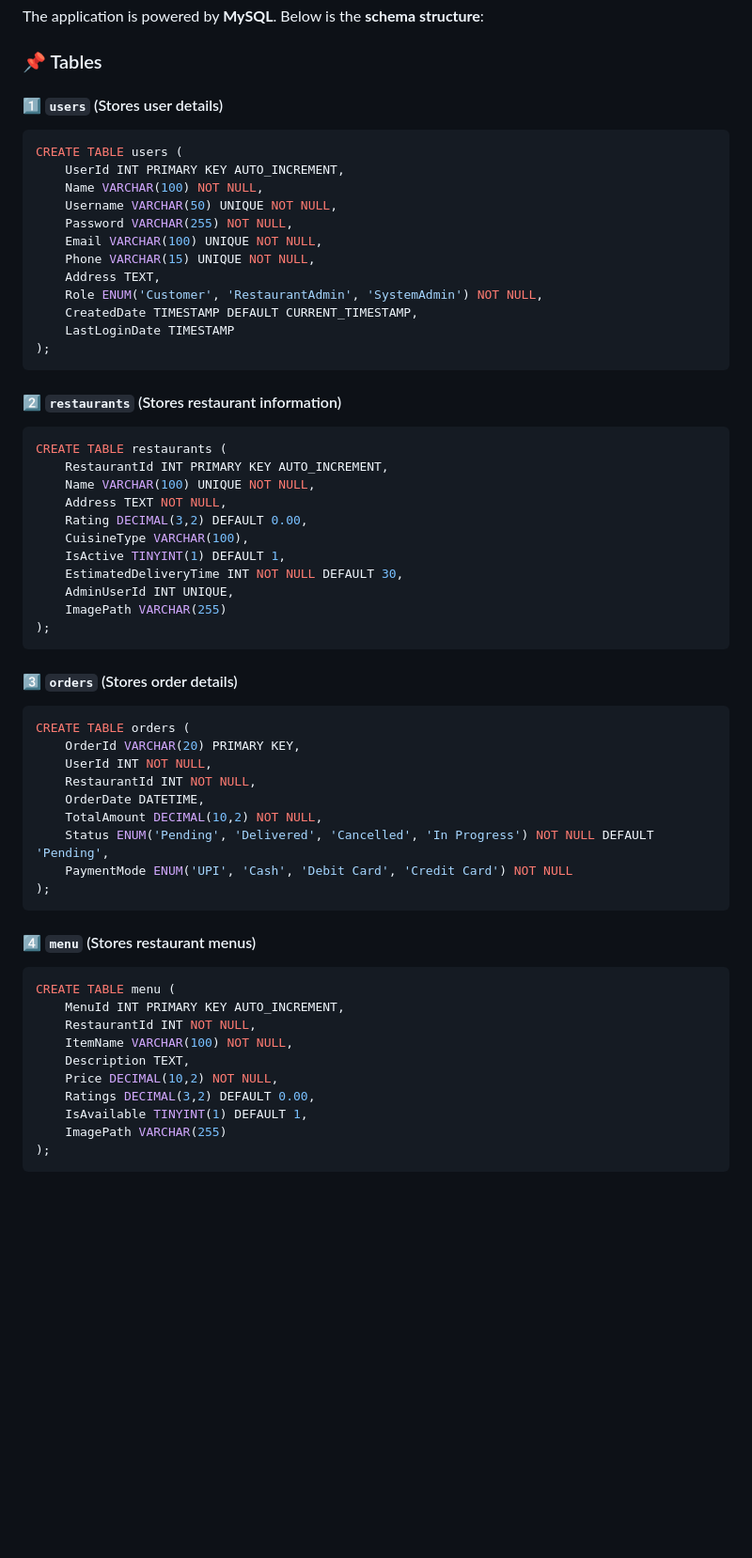
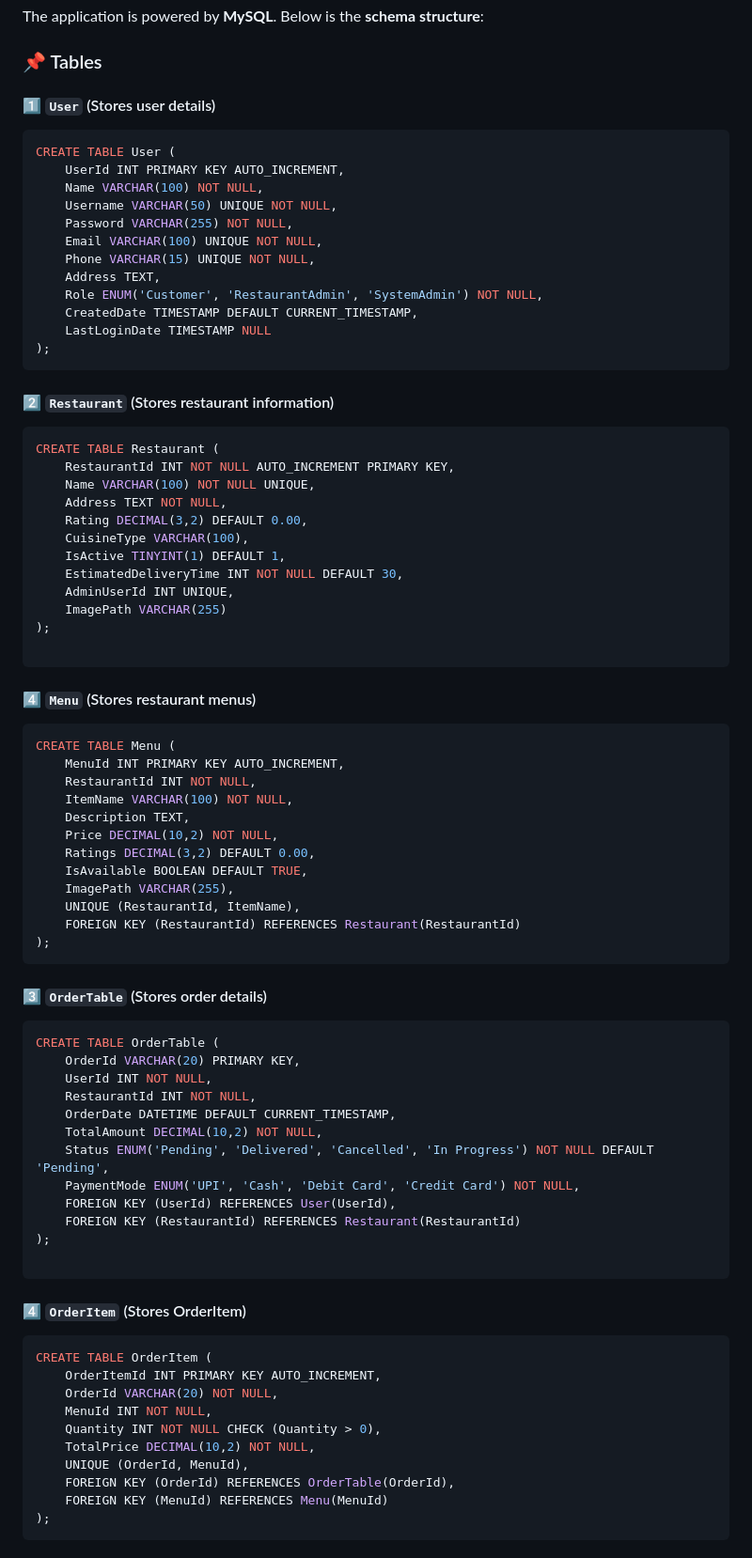
Before and after one commit to DonthiGeethikaBhargavi/Food-Hub, a Markdown page: README.md, the part around one of its changes. Shown at 94% size. GitHub-like rendering; blank space fills up the shorter version.

````diff
--- a/README.md
+++ b/README.md
@@ -80,9 +80,9 @@ Welcome to **Food Hub**, a full-stack web application designed for a seamless on
 The application is powered by **MySQL**. Below is the **schema structure**:
 
 ### 📌 Tables
-#### **1️⃣ `users`** (Stores user details)
+#### **1️⃣ `User`** (Stores user details)
 ```sql
-CREATE TABLE users (
+CREATE TABLE User (
     UserId INT PRIMARY KEY AUTO_INCREMENT,
     Name VARCHAR(100) NOT NULL,
     Username VARCHAR(50) UNIQUE NOT NULL,
@@ -92,15 +92,15 @@ CREATE TABLE users (
     Address TEXT,
     Role ENUM('Customer', 'RestaurantAdmin', 'SystemAdmin') NOT NULL,
     CreatedDate TIMESTAMP DEFAULT CURRENT_TIMESTAMP,
-    LastLoginDate TIMESTAMP
+    LastLoginDate TIMESTAMP NULL
 );
 ```
 
-#### **2️⃣ `restaurants`** (Stores restaurant information)
+#### **2️⃣ `Restaurant`** (Stores restaurant information)
 ```sql
-CREATE TABLE restaurants (
-    RestaurantId INT PRIMARY KEY AUTO_INCREMENT,
-    Name VARCHAR(100) UNIQUE NOT NULL,
+CREATE TABLE Restaurant (
+    RestaurantId INT NOT NULL AUTO_INCREMENT PRIMARY KEY,
+    Name VARCHAR(100) NOT NULL UNIQUE,
     Address TEXT NOT NULL,
     Rating DECIMAL(3,2) DEFAULT 0.00,
     CuisineType VARCHAR(100),
@@ -109,29 +109,52 @@ CREATE TABLE restaurants (
     AdminUserId INT UNIQUE,
     ImagePath VARCHAR(255)
 );
+
 ```
 
-#### **3️⃣ `orders`** (Stores order details)
+#### **4️⃣ `Menu`** (Stores restaurant menus)
 ```sql
-CREATE TABLE orders (
-    OrderId VARCHAR(20) PRIMARY KEY,
-    UserId INT NOT NULL,
-    RestaurantId INT NOT NULL,
-    OrderDate DATETIME,
-    TotalAmount DECIMAL(10,2) NOT NULL,
-    Status ENUM('Pending', 'Delivered', 'Cancelled', 'In Progress') NOT NULL DEFAULT 'Pending',
-    PaymentMode ENUM('UPI', 'Cash', 'Debit Card', 'Credit Card') NOT NULL
-);
-```
-
-#### **4️⃣ `menu`** (Stores restaurant menus)
-```sql
-CREATE TABLE menu (
+CREATE TABLE Menu (
     MenuId INT PRIMARY KEY AUTO_INCREMENT,
     RestaurantId INT NOT NULL,
     ItemName VARCHAR(100) NOT NULL,
     Description TEXT,
     Price DECIMAL(10,2) NOT NULL,
     Ratings DECIMAL(3,2) DEFAULT 0.00,
-    IsAvailable TINYINT(1) DEFAULT 1,
-    ImagePath VARCHAR(255)
+    IsAvailable BOOLEAN DEFAULT TRUE,
+    ImagePath VARCHAR(255),
+    UNIQUE (RestaurantId, ItemName),
+    FOREIGN KEY (RestaurantId) REFERENCES Restaurant(RestaurantId)
+);
+```
+
+#### **3️⃣ `OrderTable`** (Stores order details)
+```sql
+CREATE TABLE OrderTable (
+    OrderId VARCHAR(20) PRIMARY KEY,
+    UserId INT NOT NULL,
+    RestaurantId INT NOT NULL,
+    OrderDate DATETIME DEFAULT CURRENT_TIMESTAMP,
+    TotalAmount DECIMAL(10,2) NOT NULL,
+    Status ENUM('Pending', 'Delivered', 'Cancelled', 'In Progress') NOT NULL DEFAULT 'Pending',
+    PaymentMode ENUM('UPI', 'Cash', 'Debit Card', 'Credit Card') NOT NULL,
+    FOREIGN KEY (UserId) REFERENCES User(UserId),
+    FOREIGN KEY (RestaurantId) REFERENCES Restaurant(RestaurantId)
+);
+
+```
+
+#### **4️⃣ `OrderItem`** (Stores OrderItem)
+```sql
+CREATE TABLE OrderItem (
+    OrderItemId INT PRIMARY KEY AUTO_INCREMENT,
+    OrderId VARCHAR(20) NOT NULL,
+    MenuId INT NOT NULL,
+    Quantity INT NOT NULL CHECK (Quantity > 0),
+    TotalPrice DECIMAL(10,2) NOT NULL,
+    UNIQUE (OrderId, MenuId),
+    FOREIGN KEY (OrderId) REFERENCES OrderTable(OrderId),
+    FOREIGN KEY (MenuId) REFERENCES Menu(MenuId)
+);
+```
+
````
Also changed, not shown: other parts of README.md (+15 -0 lines).
